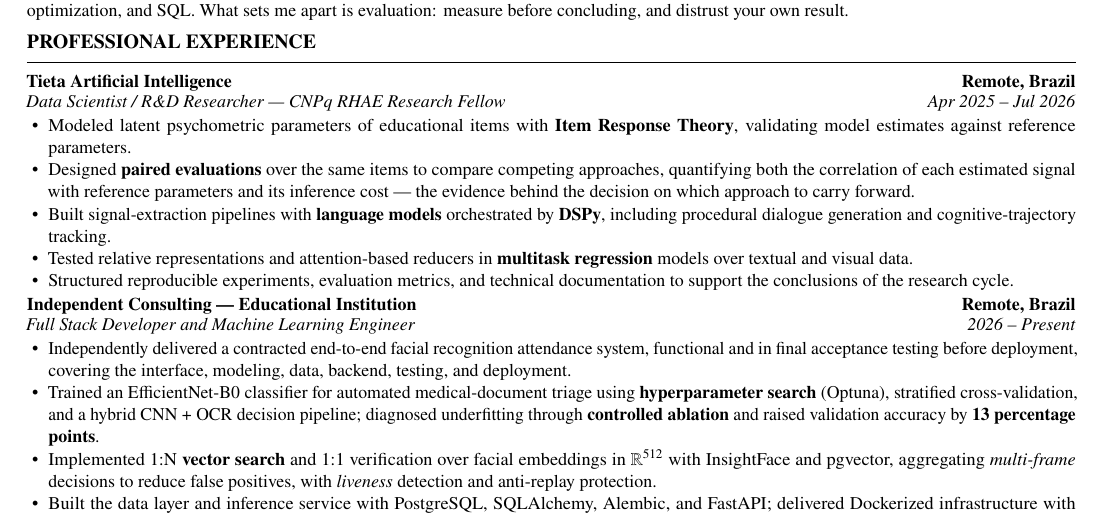
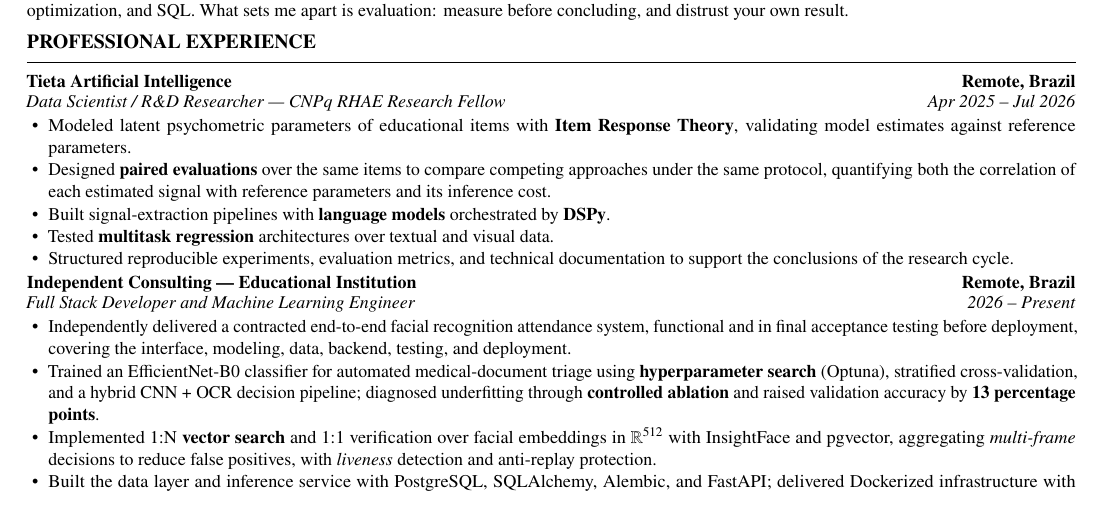
Before and after one commit to isrreal/isrreal.github.io, a LaTeX CV (assets/israel-cv-english.tex): part of the page, cut so that both start at the same text. Compiled offline with pdfLaTeX.

Commit message:
feat: novas atualizações

```diff
--- a/assets/israel-cv-english.tex
+++ b/assets/israel-cv-english.tex
@@ -144,16 +144,15 @@ before concluding, and distrust your own result.
     parameters.
 
     \item Designed \textbf{paired evaluations} over the same items to compare
-    competing approaches, quantifying both the correlation of each estimated
-    signal with reference parameters and its inference cost --- the evidence
-    behind the decision on which approach to carry forward.
+    competing approaches under the same protocol, quantifying both the
+    correlation of each estimated signal with reference parameters and its
+    inference cost.
 
     \item Built signal-extraction pipelines with \textbf{language models}
-    orchestrated by \textbf{DSPy}, including procedural dialogue generation and
-    cognitive-trajectory tracking.
+    orchestrated by \textbf{DSPy}.
 
-    \item Tested relative representations and attention-based reducers in
-    \textbf{multitask regression} models over textual and visual data.
+    \item Tested \textbf{multitask regression} architectures over textual and
+    visual data.
 
     \item Structured reproducible experiments, evaluation metrics, and technical
     documentation to support the conclusions of the research cycle.
```
Also changed, not shown: assets/israel-cv-portugues.tex (+6 -7 lines), assets/israel-cv-english.pdf, assets/israel-cv-portugues.pdf, assets/israel_cv_en.pdf, assets/israel_cv_pt.pdf, 2 other files.
